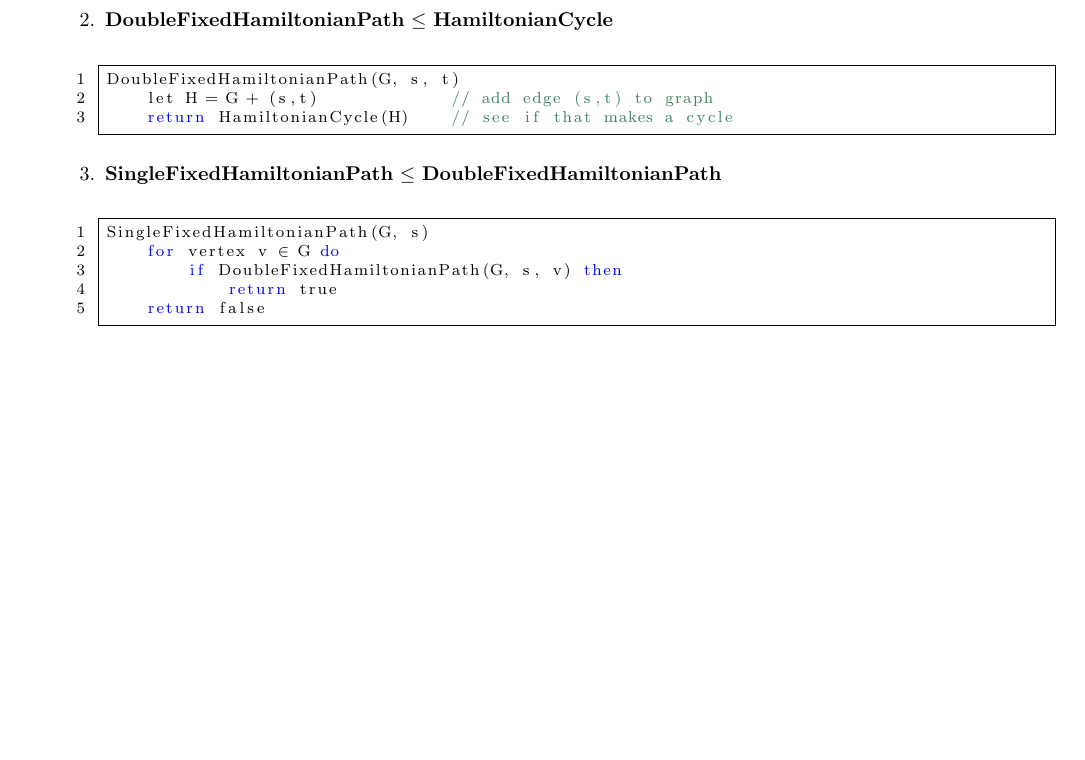
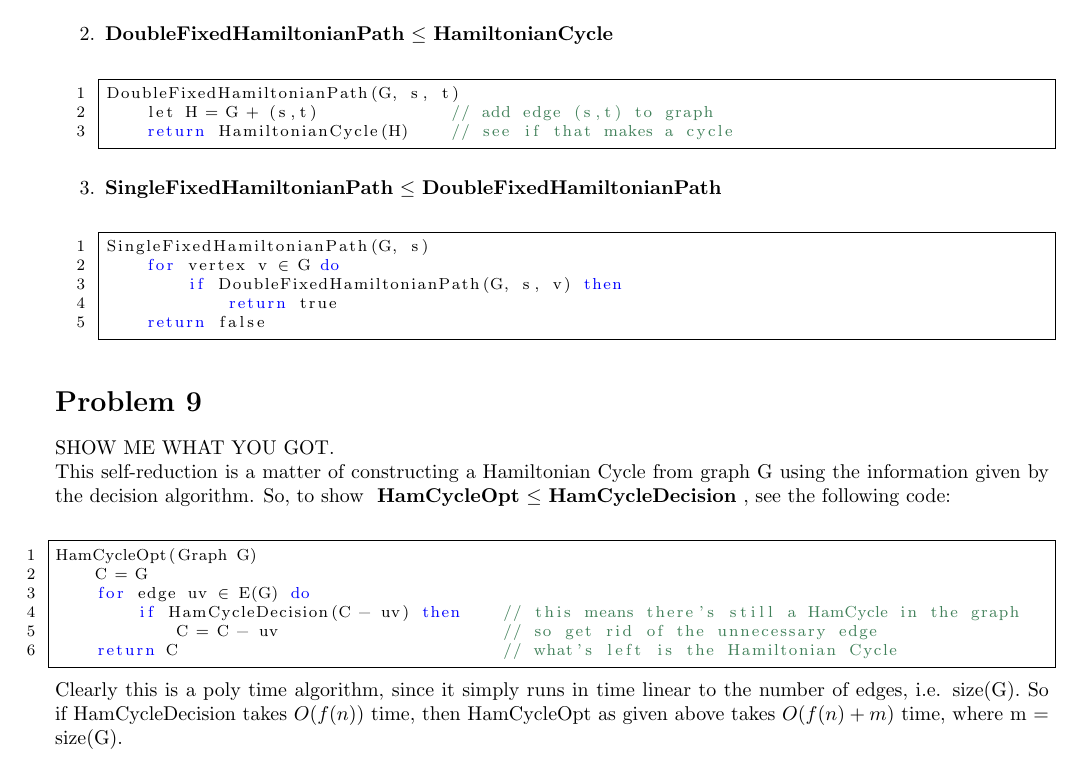
Before and after one commit to iggy14750/algos1510, a LaTeX problem sheet (assignment20/a20.tex): part of the page, cut so that both start at the same text, the shorter picture padded with empty space. Compiled offline with pdfLaTeX.

Commit message:
Finish p9

```diff
--- a/assignment20/a20.tex
+++ b/assignment20/a20.tex
@@ -76,4 +76,18 @@ SingleFixedHamiltonianPath(G, s)
 
 \end{enumerate}
 
+\prob{9}
+SHOW ME WHAT YOU GOT.\\
+This self-reduction is a matter of constructing a Hamiltonian Cycle from graph G using the information given by the decision algorithm.
+So, to show \reducible{HamCycleOpt}{HamCycleDecision}, see the following code:\\
+\begin{lstlisting}
+HamCycleOpt(Graph G)
+    C = G
+    for edge uv (*$\in$*) E(G) do
+        if HamCycleDecision(C - uv) then    // this means there's still a HamCycle in the graph
+            C = C - uv                      // so get rid of the unnecessary edge
+    return C                                // what's left is the Hamiltonian Cycle
+\end{lstlisting}
+Clearly this is a poly time algorithm, since it simply runs in time linear to the number of edges, i.e. size(G). So if HamCycleDecision takes $O(f(n))$ time, then HamCycleOpt as given above takes $O(f(n) + m)$ time, where m = size(G).
+
 \end{document}
```
